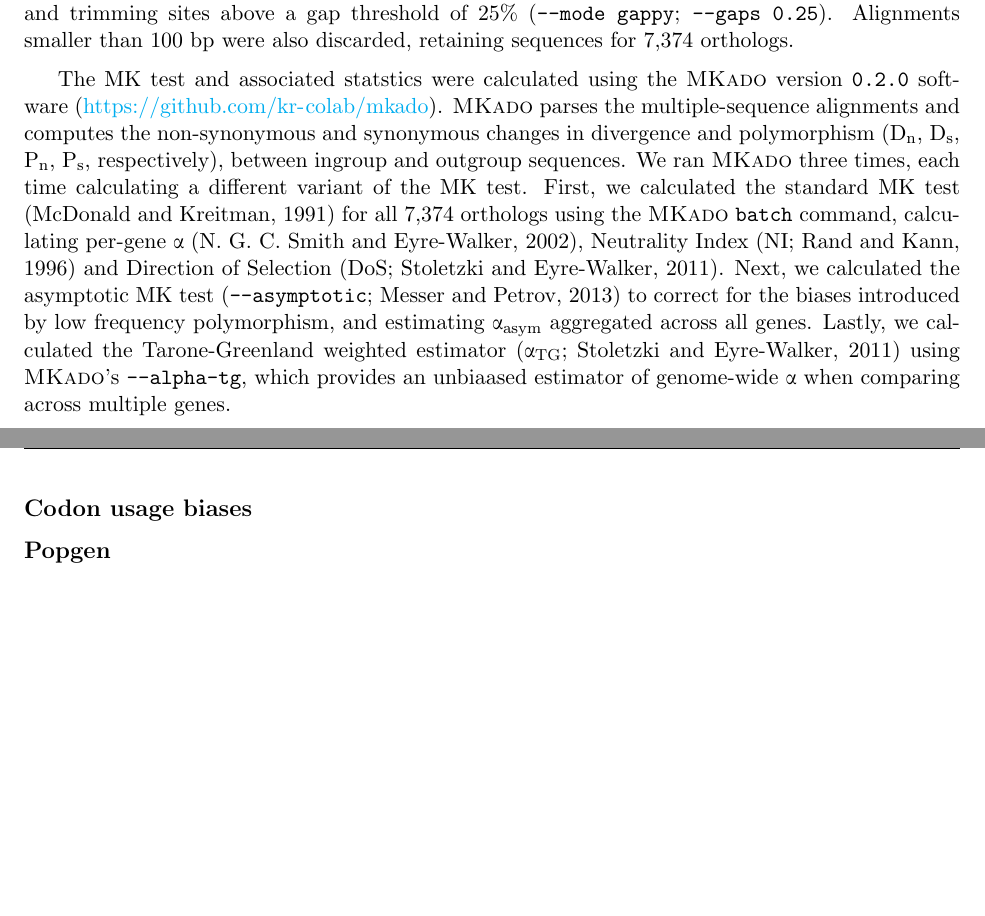
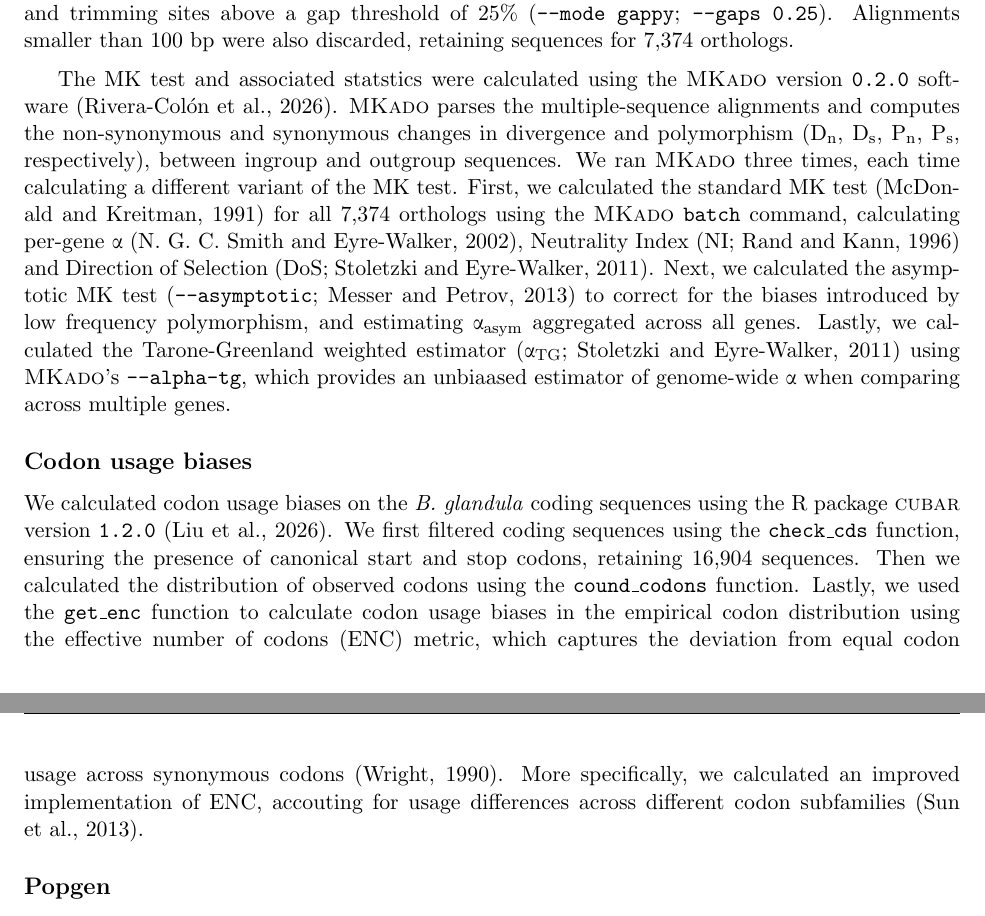
Before and after one commit to kr-colab/balanus_genome_ms, a LaTeX paper (docs/barnacle_genome_ms.tex): two parts of pages 21 and 22 of 46 before the commit and two parts of pages 21 and 22 of 47 after it, joined at a grey line, cut so that both start at the same text, the shorter picture padded with empty space. Compiled offline with pdfLaTeX.

Commit message:
codon usage bias info

```diff
--- a/docs/barnacle_genome_ms.tex
+++ b/docs/barnacle_genome_ms.tex
@@ -1365,10 +1365,8 @@ Alignments smaller than 100 bp were also discarded, retaining sequences for 7,37
 orthologs.
 \vspace{0.2cm}
 
-% TODO: update MKado citation once available
-The MK test and associated statstics were calculated using the
-\textsc{MKado} version \texttt{0.2.0} software
-(\url{https://github.com/kr-colab/mkado}).
+The MK test and associated statstics were calculated using the \textsc{MKado}
+version \texttt{0.2.0} software (\cite{mkado_2026}).
 \textsc{MKado} parses the multiple-sequence alignments and computes the
 non-synonymous and synonymous changes in divergence and polymorphism
 (D\textsubscript{n}, D\textsubscript{s}, P\textsubscript{n}, P\textsubscript{s},
@@ -1390,6 +1388,20 @@ Lastly, we calculated the Tarone-Greenland weighted estimator
 genome-wide \textalpha{} when comparing across multiple genes.
 
 \subsection*{Codon usage biases}
+
+We calculated codon usage biases on the \bgla{} coding sequences using the R package
+\textsc{cubar} version \texttt{1.2.0} (\cite{liu_cubar_2026}).
+We first filtered coding sequences using the \texttt{check\_cds} function,
+ensuring the presence of canonical start and stop codons, retaining 16,904
+sequences.
+Then we calculated the distribution of observed codons using the
+\texttt{cound\_codons} function.
+Lastly, we used the \texttt{get\_enc} function to calculate codon usage biases
+in the empirical codon distribution using the effective number of codons (ENC)
+metric, which captures the deviation from equal codon usage across synonymous
+codons (\cite{wright_effective_1990}).
+More specifically, we calculated an improved implementation of ENC, accouting for
+usage differences across different codon subfamilies (\cite{sun_improved_2013}).
 
 \subsection*{Popgen}\label{sec:methods_popgen}
 
```
Also changed, not shown: docs/references/references.bib (+12 -0 lines), README.md, 1 other file.
